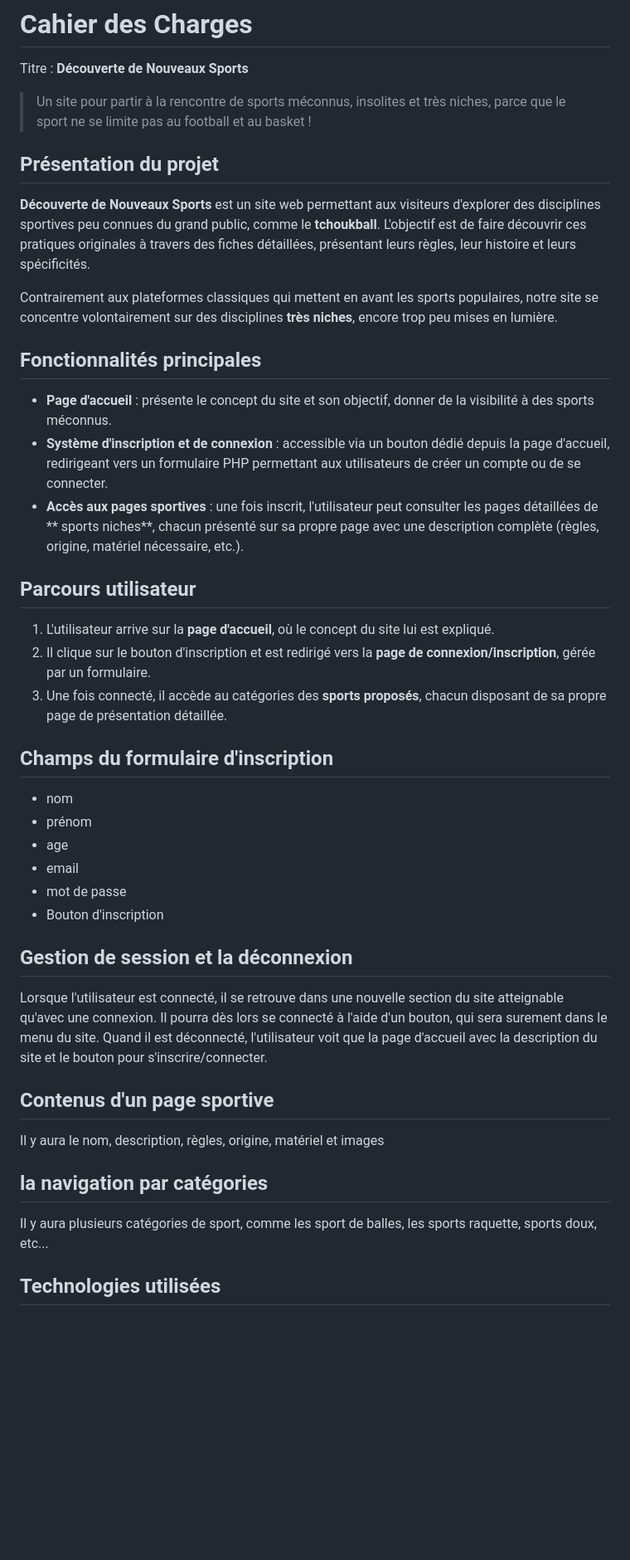
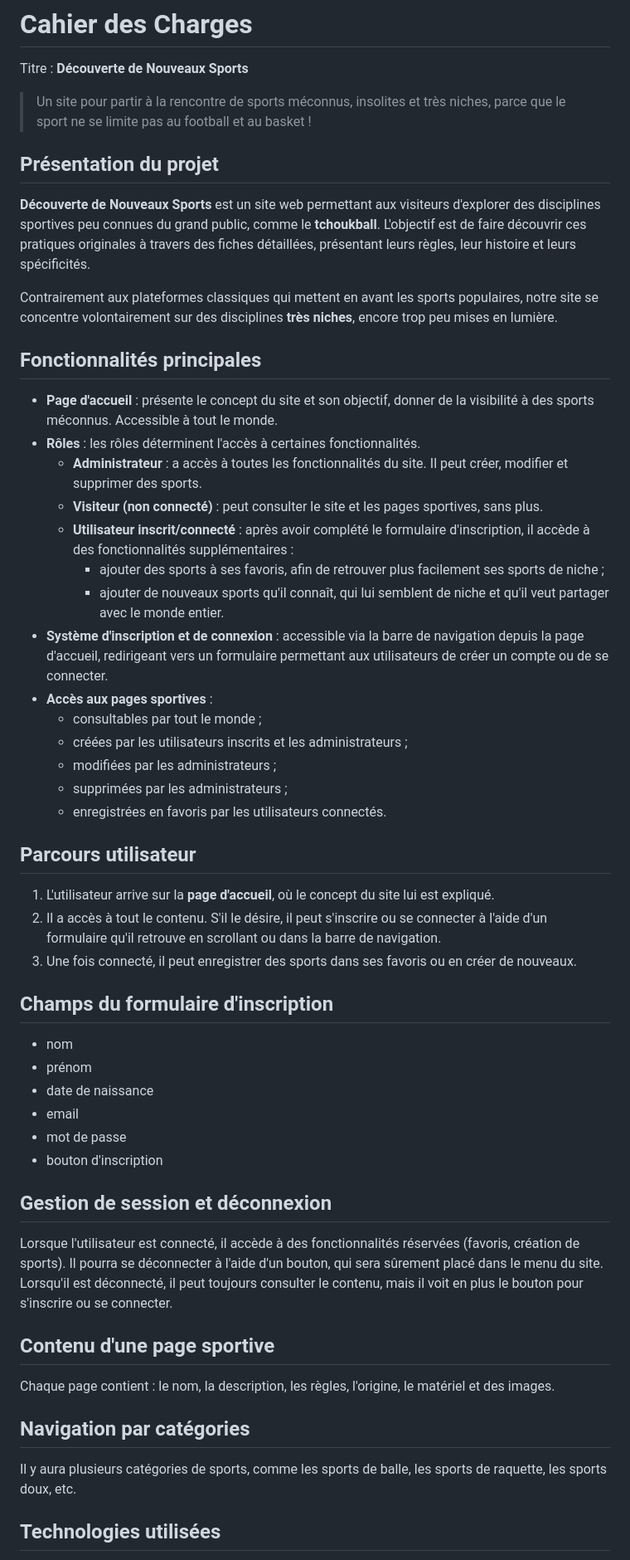
Before and after one commit to maisscorn/ProjetLibre-Maissam-Ivan, a Markdown page: CahierDesCharges.md, the part around one of its changes. Shown at 83% size. Drawn GitHub-style; blank space fills up the shorter version.

Commit message:
ajout des roles et fonctionnalités dans le cahier des charges

```diff
--- a/CahierDesCharges.md
+++ b/CahierDesCharges.md
@@ -1,46 +1,83 @@
 # Cahier des Charges
 
 Titre : **Découverte de Nouveaux Sports**
-> Un site pour partir à la rencontre de sports méconnus, insolites et très niches, parce que le sport ne se limite pas au football et au basket !
+
+> Un site pour partir à la rencontre de sports méconnus, insolites et très
+> niches, parce que le sport ne se limite pas au football et au basket !
 
 ## Présentation du projet
 
-**Découverte de Nouveaux Sports** est un site web permettant aux visiteurs d'explorer des disciplines sportives peu connues du grand public, comme le **tchoukball**. L'objectif est de faire découvrir ces pratiques originales à travers des fiches détaillées, présentant leurs règles, leur histoire et leurs spécificités.
+**Découverte de Nouveaux Sports** est un site web permettant aux visiteurs
+d'explorer des disciplines sportives peu connues du grand public, comme le
+**tchoukball**. L'objectif est de faire découvrir ces pratiques originales à
+travers des fiches détaillées, présentant leurs règles, leur histoire et leurs
+spécificités.
 
-Contrairement aux plateformes classiques qui mettent en avant les sports populaires, notre site se concentre volontairement sur des disciplines **très niches**, encore trop peu mises en lumière.
+Contrairement aux plateformes classiques qui mettent en avant les sports
+populaires, notre site se concentre volontairement sur des disciplines **très
+niches**, encore trop peu mises en lumière.
 
 ## Fonctionnalités principales
 
-- **Page d'accueil** : présente le concept du site et son objectif, donner de la visibilité à des sports méconnus.
-- **Système d'inscription et de connexion** : accessible via un bouton dédié depuis la page d'accueil, redirigeant vers un formulaire PHP permettant aux utilisateurs de créer un compte ou de se connecter.
-- **Accès aux pages sportives** : une fois inscrit, l'utilisateur peut consulter les pages détaillées de ** sports niches**, chacun présenté sur sa propre page avec une description complète (règles, origine, matériel nécessaire, etc.).
+- **Page d'accueil** : présente le concept du site et son objectif, donner de la
+  visibilité à des sports méconnus. Accessible à tout le monde.
+- **Rôles** : les rôles déterminent l'accès à certaines fonctionnalités.
+  - **Administrateur** : a accès à toutes les fonctionnalités du site. Il peut
+    créer, modifier et supprimer des sports.
+  - **Visiteur (non connecté)** : peut consulter le site et les pages sportives,
+    sans plus.
+  - **Utilisateur inscrit/connecté** : après avoir complété le formulaire
+    d'inscription, il accède à des fonctionnalités supplémentaires :
+    - ajouter des sports à ses favoris, afin de retrouver plus facilement ses
+      sports de niche ;
+    - ajouter de nouveaux sports qu'il connaît, qui lui semblent de niche et
+      qu'il veut partager avec le monde entier.
+- **Système d'inscription et de connexion** : accessible via la barre de
+  navigation depuis la page d'accueil, redirigeant vers un formulaire permettant
+  aux utilisateurs de créer un compte ou de se connecter.
+- **Accès aux pages sportives** :
+  - consultables par tout le monde ;
+  - créées par les utilisateurs inscrits et les administrateurs ;
+  - modifiées par les administrateurs ;
+  - supprimées par les administrateurs ;
+  - enregistrées en favoris par les utilisateurs connectés.
 
 ## Parcours utilisateur
 
-1. L'utilisateur arrive sur la **page d'accueil**, où le concept du site lui est expliqué.
-2. Il clique sur le bouton d'inscription et est redirigé vers la **page de connexion/inscription**, gérée par un formulaire.
-3. Une fois connecté, il accède au catégories des **sports proposés**, chacun disposant de sa propre page de présentation détaillée.
+1. L'utilisateur arrive sur la **page d'accueil**, où le concept du site lui est
+   expliqué.
+2. Il a accès à tout le contenu. S'il le désire, il peut s'inscrire ou se
+   connecter à l'aide d'un formulaire qu'il retrouve en scrollant ou dans la
+   barre de navigation.
+3. Une fois connecté, il peut enregistrer des sports dans ses favoris ou en
+   créer de nouveaux.
 
 ## Champs du formulaire d'inscription
 
 - nom
 - prénom
-- age
+- date de naissance
 - email
 - mot de passe
-- Bouton d'inscription
+- bouton d'inscription
 
-## Gestion de session et la déconnexion
+## Gestion de session et déconnexion
 
-Lorsque l'utilisateur est connecté, il se retrouve dans une nouvelle section du site atteignable qu'avec une connexion. Il pourra dès lors se connecté à l'aide d'un bouton, qui sera surement dans le menu du site. Quand il est déconnecté, l'utilisateur voit que la page d'accueil avec la description du site et le bouton pour s'inscrire/connecter.
+Lorsque l'utilisateur est connecté, il accède à des fonctionnalités réservées
+(favoris, création de sports). Il pourra se déconnecter à l'aide d'un bouton,
+qui sera sûrement placé dans le menu du site. Lorsqu'il est déconnecté, il peut
+toujours consulter le contenu, mais il voit en plus le bouton pour s'inscrire ou
+se connecter.
 
-## Contenus d'un page sportive
+## Contenu d'une page sportive
 
-Il y aura le nom, description, règles, origine, matériel et images
+Chaque page contient : le nom, la description, les règles, l'origine, le
+matériel et des images.
 
-## la navigation par catégories
+## Navigation par catégories
 
-Il y aura plusieurs catégories de sport, comme les sport de balles, les sports raquette, sports doux, etc...
+Il y aura plusieurs catégories de sports, comme les sports de balle, les sports
+de raquette, les sports doux, etc.
 
 ## Technologies utilisées
 
```
Also changed, not shown: other parts of CahierDesCharges.md (+7 -6 lines).
